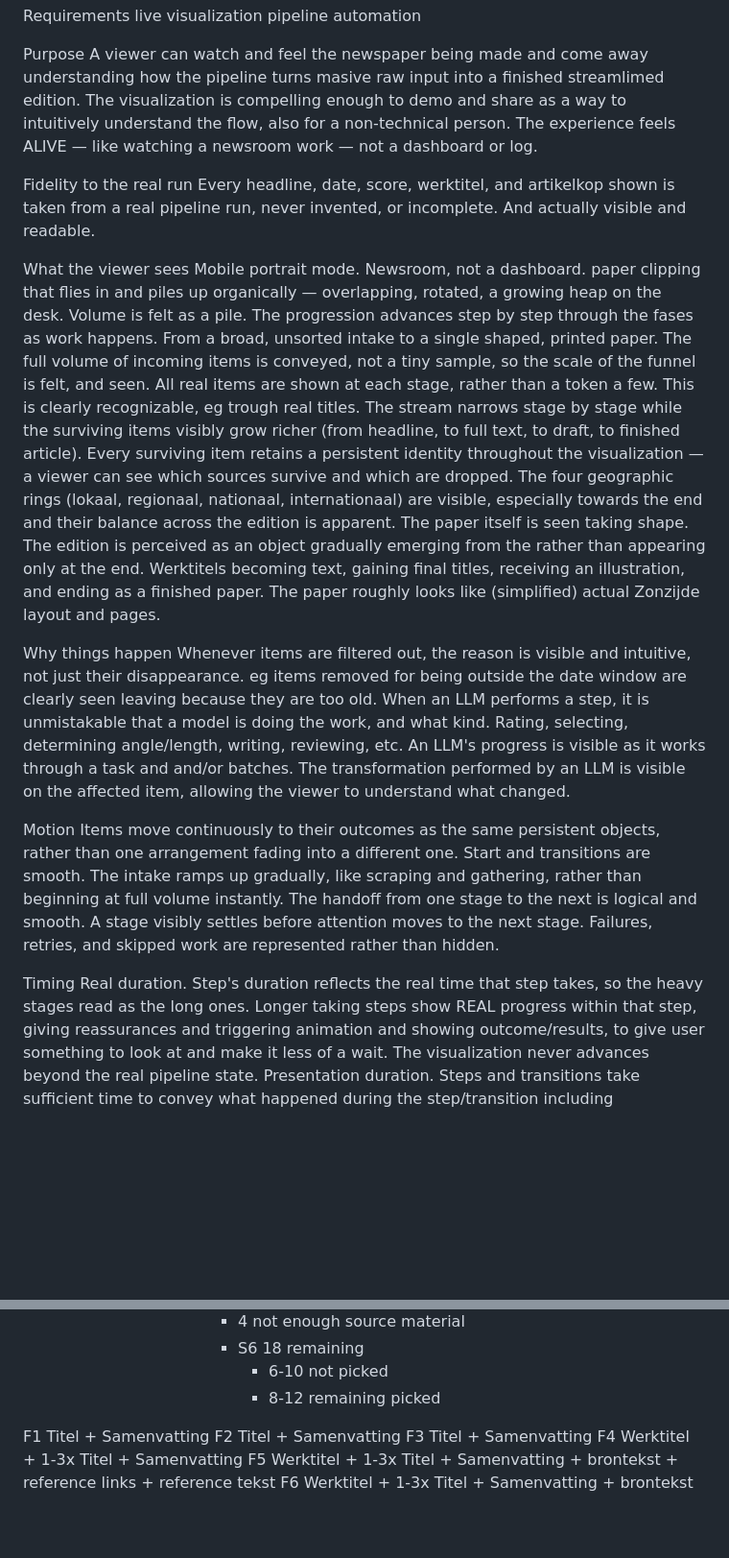
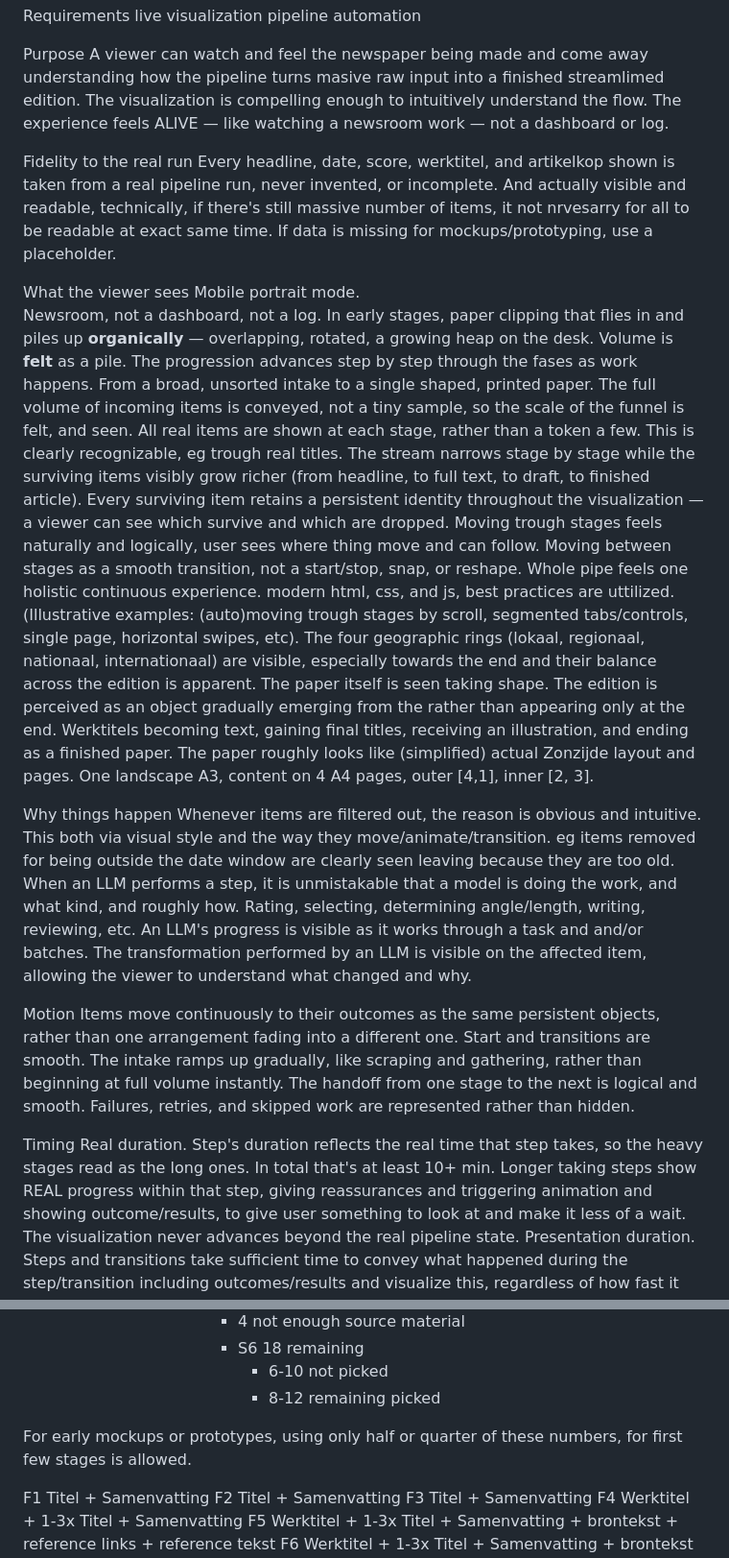
Before and after one commit to Paumen/Zonzijde, a Markdown page: docs/spec_visualization_automation.md, 2 parts joined by grey strips. Shown at 96% size. Rendered like a GitHub page; blank space fills up the shorter version.

```diff
--- a/docs/spec_visualization_automation.md
+++ b/docs/spec_visualization_automation.md
@@ -2,37 +2,38 @@ Requirements live visualization pipeline automation
 
 Purpose
 A viewer can watch and feel the newspaper being made and come away understanding how the pipeline turns masive raw input into a finished streamlimed edition.
-The visualization is compelling enough to demo and share as a way to intuitively understand the flow, also for a non-technical person.
+The visualization is compelling enough to intuitively understand the flow.
 The experience feels ALIVE — like watching a newsroom work — not a dashboard or log.
 
 Fidelity to the real run
-Every headline, date, score, werktitel, and artikelkop shown is taken from a real pipeline run, never invented, or incomplete. And actually visible and readable.
+Every headline, date, score, werktitel, and artikelkop shown is taken from a real pipeline run, never invented, or incomplete. And actually visible and readable, technically, if there's still massive number of items, it not nrvesarry for all to be readable at exact same time. If data is missing for mockups/prototyping, use a placeholder.
 
 What the viewer sees
 Mobile portrait mode.
-Newsroom, not a dashboard. paper clipping that flies in and piles up organically — overlapping, rotated, a growing heap on the desk. Volume is felt as a pile.
+Newsroom, not a dashboard, not a log.
+In early stages, paper clipping that flies in and piles up **organically** — overlapping, rotated, a growing heap on the desk. Volume is **felt** as a pile.
 The progression advances step by step through the fases as work happens. From a broad, unsorted intake to a single shaped, printed paper.
 The full volume of incoming items is conveyed, not a tiny sample, so the scale of the funnel is felt, and seen. All real items are shown at each stage, rather than a token a few. This is clearly recognizable, eg trough real titles.
 The stream narrows stage by stage while the surviving items visibly grow richer (from headline, to full text, to draft, to finished article).
-Every surviving item retains a persistent identity throughout the visualization — a viewer can see which sources survive and which are dropped.
+Every surviving item retains a persistent identity throughout the visualization — a viewer can see which survive and which are dropped.
+Moving trough stages feels naturally and logically, user sees where thing move and can follow. Moving between stages as a smooth transition, not a start/stop, snap, or reshape. Whole pipe feels one holistic continuous experience. modern html, css, and js, best practices are uttilized. (Illustrative examples: (auto)moving trough stages by scroll, segmented tabs/controls, single page, horizontal swipes, etc).
 The four geographic rings (lokaal, regionaal, nationaal, internationaal) are visible, especially towards the end and their balance across the edition is apparent.
 The paper itself is seen taking shape. The edition is perceived as an object gradually emerging from the rather than appearing only at the end. Werktitels becoming text, gaining final titles, receiving an illustration, and ending as a finished paper.
-The paper roughly looks like (simplified) actual Zonzijde layout and pages.
+The paper roughly looks like (simplified) actual Zonzijde layout and pages. One landscape A3, content on 4 A4 pages, outer [4,1], inner [2, 3].
 
 Why things happen
-Whenever items are filtered out, the reason is visible and intuitive, not just their disappearance. eg items removed for being outside the date window are clearly seen leaving because they are too old.
-When an LLM performs a step, it is unmistakable that a model is doing the work, and what kind. Rating, selecting, determining angle/length, writing, reviewing, etc.
+Whenever items are filtered out, the reason is obvious and intuitive. This both via visual style and the way they move/animate/transition. eg items removed for being outside the date window are clearly seen leaving because they are too old.
+When an LLM performs a step, it is unmistakable that a model is doing the work, and what kind, and roughly how. Rating, selecting, determining angle/length, writing, reviewing, etc.
 An LLM's progress is visible as it works through a task and and/or batches.
-The transformation performed by an LLM is visible on the affected item, allowing the viewer to understand what changed.
+The transformation performed by an LLM is visible on the affected item, allowing the viewer to understand what changed and why.
 
 Motion
 Items move continuously to their outcomes as the same persistent objects, rather than one arrangement fading into a different one.
 Start and transitions are smooth. The intake ramps up gradually, like scraping and gathering, rather than beginning at full volume instantly. The handoff from one stage to the next is logical and smooth.
-A stage visibly settles before attention moves to the next stage.
 Failures, retries, and skipped work are represented rather than hidden.
 
 Timing
-Real duration. Step's duration reflects the real time that step takes, so the heavy stages read as the long ones.
+Real duration. Step's duration reflects the real time that step takes, so the heavy stages read as the long ones. In total that's at least 10+ min.
 Longer taking steps show REAL progress within that step, giving reassurances and triggering animation and showing outcome/results, to give user something to look at and make it less of a wait.
 The visualization never advances beyond the real pipeline state.
 Presentation duration. Steps and transitions take sufficient time to convey what happened during the step/transition including outcomes/results and visualize this, regardless of how fast it really was. Time taken in excess is used later to make longer taking steps feel less of a wait.
@@ -60,6 +61,7 @@ Assume:
               - 6-10 not picked
               - 8-12 remaining picked
 
+For early mockups or prototypes, using only half or quarter of these numbers, for first few stages is allowed.
 
 F1 Titel + Samenvatting
 F2 Titel + Samenvatting
```
